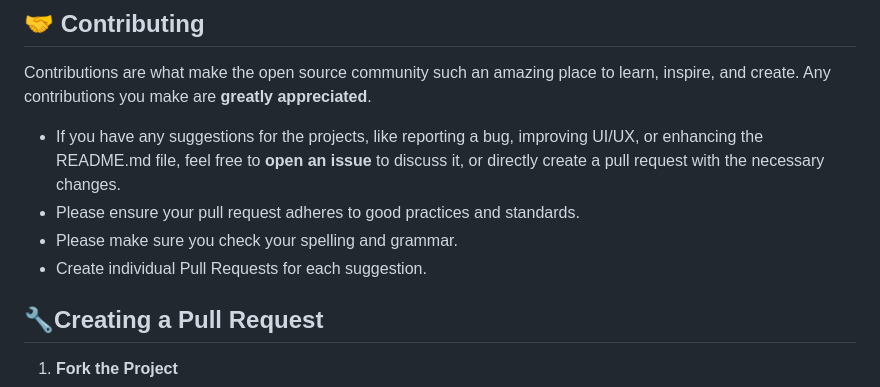
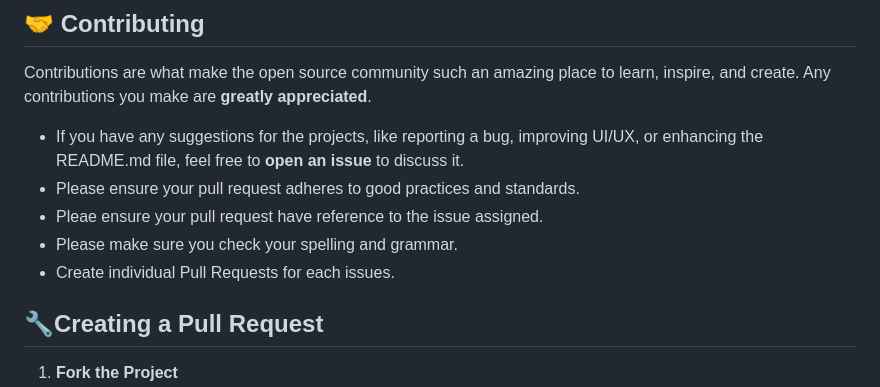
Before and after one commit to Satyam1923/Spring-Music-Player, a Markdown page: README.md, the part around the change. Rendered like a GitHub page.

```diff
--- a/README.md
+++ b/README.md
@@ -72,10 +72,11 @@ You will receive a link in your terminal.
 
 Contributions are what make the open source community such an amazing place to learn, inspire, and create. Any contributions you make are **greatly appreciated**.
 
-- If you have any suggestions for the projects, like reporting a bug, improving UI/UX, or enhancing the README.md file, feel free to **open an issue** to discuss it, or directly create a pull request with the necessary changes.
+- If you have any suggestions for the projects, like reporting a bug, improving UI/UX, or enhancing the README.md file, feel free to **open an issue** to discuss it.
 - Please ensure your pull request adheres to good practices and standards.
+- Pleae ensure your pull request have reference to the issue assigned.
 - Please make sure you check your spelling and grammar.
-- Create individual Pull Requests for each suggestion.
+- Create individual Pull Requests for each issues.
 
 
 ## 🔧Creating a Pull Request
```
